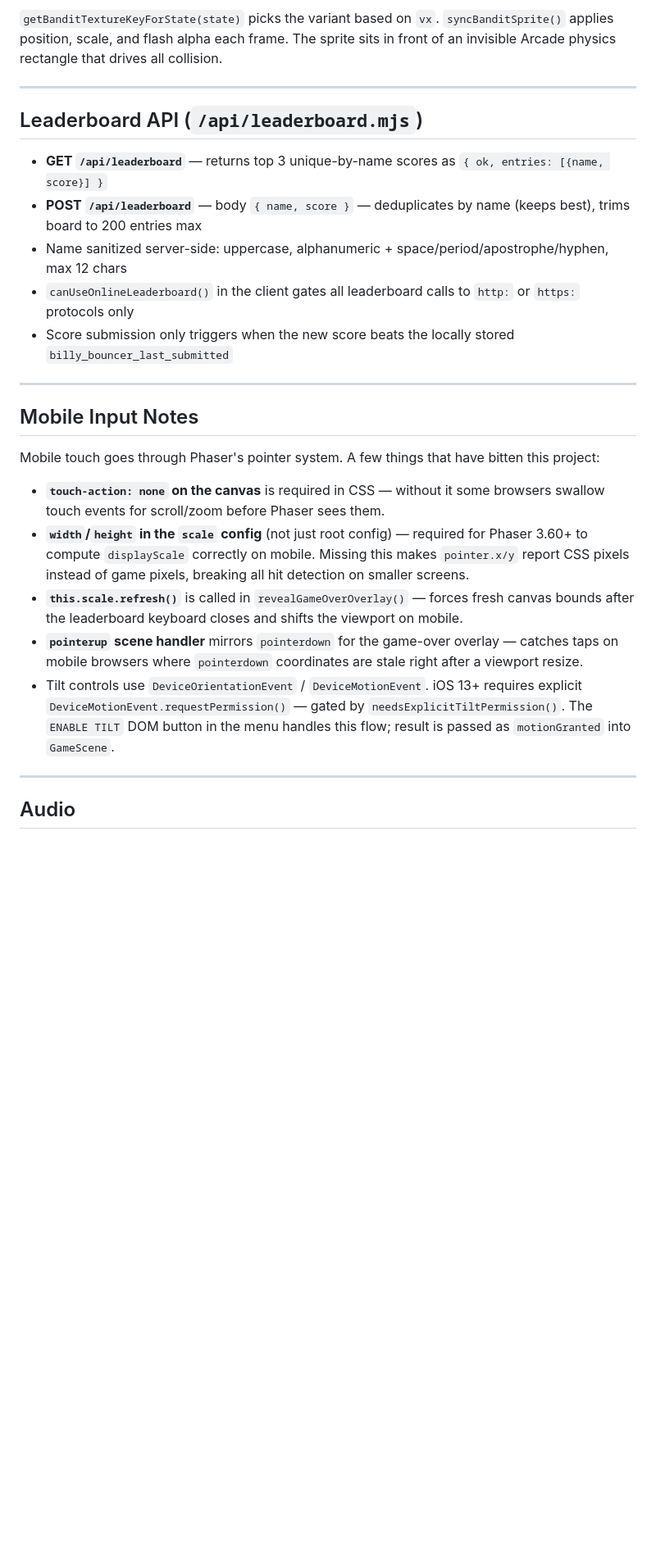
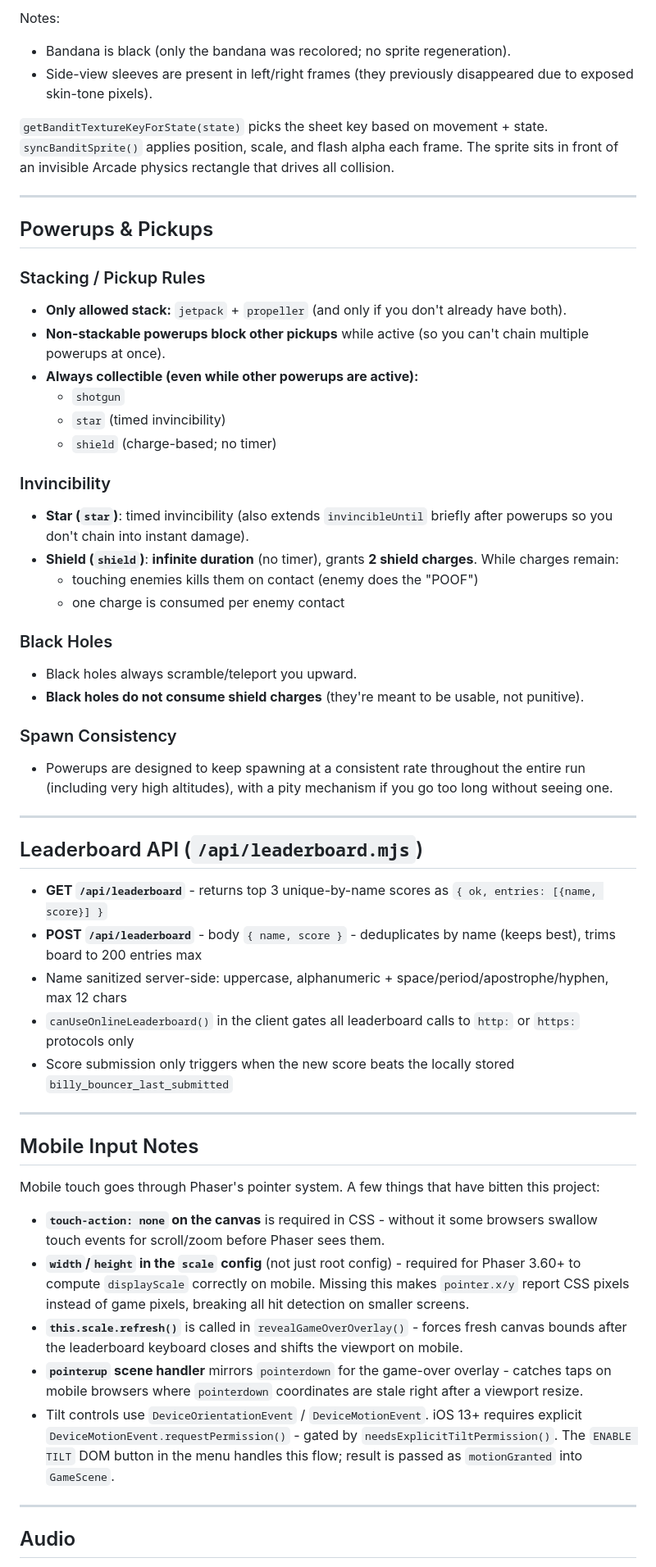
Before and after one commit to onjamm/billy-bouncer, a Markdown page: context.md, the part around one of its changes. Shown at 82% size. Rendered like a GitHub page; blank space fills up the shorter version.

Commit message:
Update context doc for powerups + sprites

```diff
--- a/context.md
+++ b/context.md
@@ -127,12 +133,45 @@ Three directional PNGs loaded as Phaser textures:
 
-`getBanditTextureKeyForState(state)` picks the variant based on `vx`. `syncBanditSprite()` applies position, scale, and flash alpha each frame. The sprite sits in front of an invisible Arcade physics rectangle that drives all collision.
+Notes:
+- Bandana is black (only the bandana was recolored; no sprite regeneration).
+- Side-view sleeves are present in left/right frames (they previously disappeared due to exposed skin-tone pixels).
+
+`getBanditTextureKeyForState(state)` picks the sheet key based on movement + state. `syncBanditSprite()` applies position, scale, and flash alpha each frame. The sprite sits in front of an invisible Arcade physics rectangle that drives all collision.
+
+---
+
+## Powerups & Pickups
+
+### Stacking / Pickup Rules
+
+- **Only allowed stack:** `jetpack` + `propeller` (and only if you don't already have both).
+- **Non-stackable powerups block other pickups** while active (so you can't chain multiple powerups at once).
+- **Always collectible (even while other powerups are active):**
+  - `shotgun`
+  - `star` (timed invincibility)
+  - `shield` (charge-based; no timer)
+
+### Invincibility
+
+- **Star (`star`)**: timed invincibility (also extends `invincibleUntil` briefly after powerups so you don't chain into instant damage).
+- **Shield (`shield`)**: **infinite duration** (no timer), grants **2 shield charges**. While charges remain:
+  - touching enemies kills them on contact (enemy does the "POOF")
+  - one charge is consumed per enemy contact
+
+### Black Holes
+
+- Black holes always scramble/teleport you upward.
+- **Black holes do not consume shield charges** (they're meant to be usable, not punitive).
+
+### Spawn Consistency
+
+- Powerups are designed to keep spawning at a consistent rate throughout the entire run (including very high altitudes), with a pity mechanism if you go too long without seeing one.
 
 ---
 
 ## Leaderboard API (`/api/leaderboard.mjs`)
 
-- **GET `/api/leaderboard`** — returns top 3 unique-by-name scores as `{ ok, entries: [{name, score}] }`
-- **POST `/api/leaderboard`** — body `{ name, score }` — deduplicates by name (keeps best), trims board to 200 entries max
+- **GET `/api/leaderboard`** - returns top 3 unique-by-name scores as `{ ok, entries: [{name, score}] }`
+- **POST `/api/leaderboard`** - body `{ name, score }` - deduplicates by name (keeps best), trims board to 200 entries max
 - Name sanitized server-side: uppercase, alphanumeric + space/period/apostrophe/hyphen, max 12 chars
 - `canUseOnlineLeaderboard()` in the client gates all leaderboard calls to `http:` or `https:` protocols only
 - Score submission only triggers when the new score beats the locally stored `billy_bouncer_last_submitted`
@@ -143,11 +182,11 @@ Three directional PNGs loaded as Phaser textures:
 
 Mobile touch goes through Phaser's pointer system. A few things that have bitten this project:
 
-- **`touch-action: none` on the canvas** is required in CSS — without it some browsers swallow touch events for scroll/zoom before Phaser sees them.
-- **`width`/`height` in the `scale` config** (not just root config) — required for Phaser 3.60+ to compute `displayScale` correctly on mobile. Missing this makes `pointer.x/y` report CSS pixels instead of game pixels, breaking all hit detection on smaller screens.
-- **`this.scale.refresh()`** is called in `revealGameOverOverlay()` — forces fresh canvas bounds after the leaderboard keyboard closes and shifts the viewport on mobile.
-- **`pointerup` scene handler** mirrors `pointerdown` for the game-over overlay — catches taps on mobile browsers where `pointerdown` coordinates are stale right after a viewport resize.
-- Tilt controls use `DeviceOrientationEvent` / `DeviceMotionEvent`. iOS 13+ requires explicit `DeviceMotionEvent.requestPermission()` — gated by `needsExplicitTiltPermission()`. The `ENABLE TILT` DOM button in the menu handles this flow; result is passed as `motionGranted` into `GameScene`.
+- **`touch-action: none` on the canvas** is required in CSS - without it some browsers swallow touch events for scroll/zoom before Phaser sees them.
+- **`width`/`height` in the `scale` config** (not just root config) - required for Phaser 3.60+ to compute `displayScale` correctly on mobile. Missing this makes `pointer.x/y` report CSS pixels instead of game pixels, breaking all hit detection on smaller screens.
+- **`this.scale.refresh()`** is called in `revealGameOverOverlay()` - forces fresh canvas bounds after the leaderboard keyboard closes and shifts the viewport on mobile.
+- **`pointerup` scene handler** mirrors `pointerdown` for the game-over overlay - catches taps on mobile browsers where `pointerdown` coordinates are stale right after a viewport resize.
+- Tilt controls use `DeviceOrientationEvent` / `DeviceMotionEvent`. iOS 13+ requires explicit `DeviceMotionEvent.requestPermission()` - gated by `needsExplicitTiltPermission()`. The `ENABLE TILT` DOM button in the menu handles this flow; result is passed as `motionGranted` into `GameScene`.
 
 ---
 
```
Also changed, not shown: other parts of context.md (+32 -26 lines).
